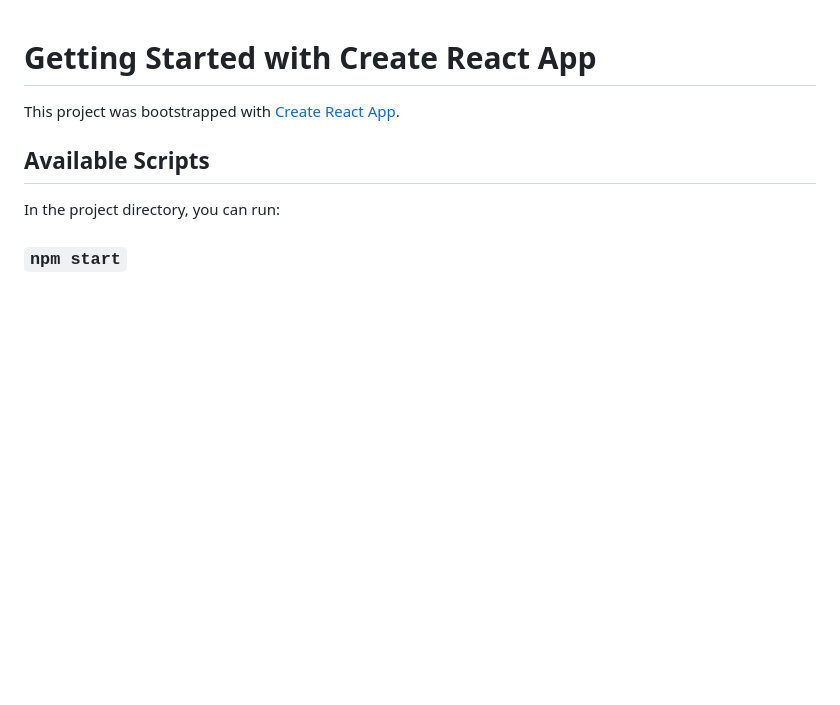
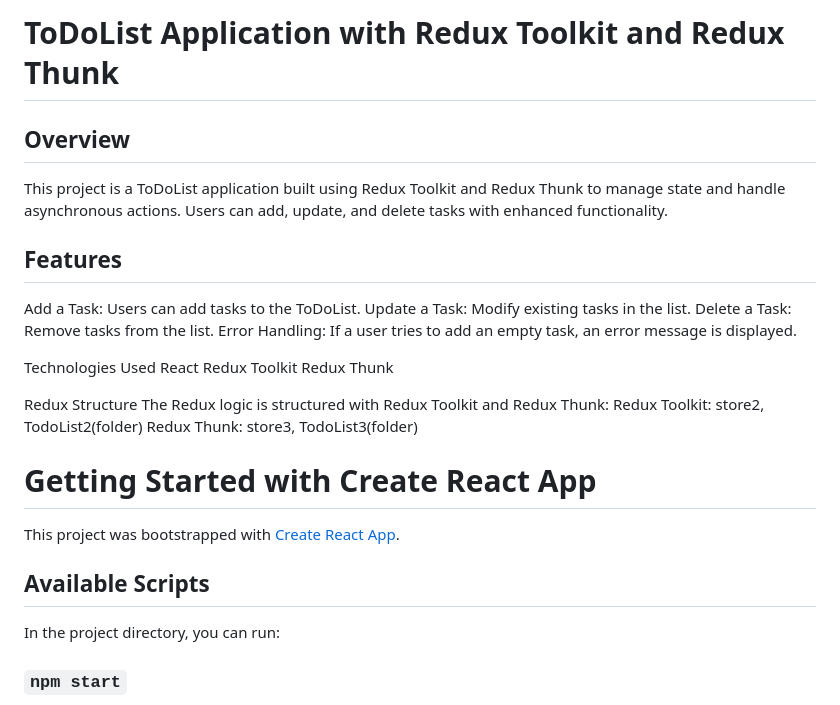
Before and after one commit to nandika0602/Todolist-Redux, a Markdown page: README.md, the part around the change. Drawn GitHub-style; blank space fills up the shorter version.

```diff
--- a/README.md
+++ b/README.md
@@ -1,3 +1,26 @@
+# ToDoList Application with Redux Toolkit and Redux Thunk
+
+## Overview
+
+This project is a ToDoList application built using Redux Toolkit and Redux Thunk to manage state and handle asynchronous actions. Users can add, update, and delete tasks with enhanced functionality.
+
+## Features
+Add a Task: Users can add tasks to the ToDoList.
+Update a Task: Modify existing tasks in the list.
+Delete a Task: Remove tasks from the list.
+Error Handling: If a user tries to add an empty task, an error message is displayed.
+
+Technologies Used
+React
+Redux Toolkit
+Redux Thunk
+
+Redux Structure
+The Redux logic is structured with Redux Toolkit and Redux Thunk:
+Redux Toolkit: store2, TodoList2(folder)
+Redux Thunk: store3, TodoList3(folder)
+
+
 # Getting Started with Create React App
 
 This project was bootstrapped with [Create React App](https://github.com/facebook/create-react-app).
```
